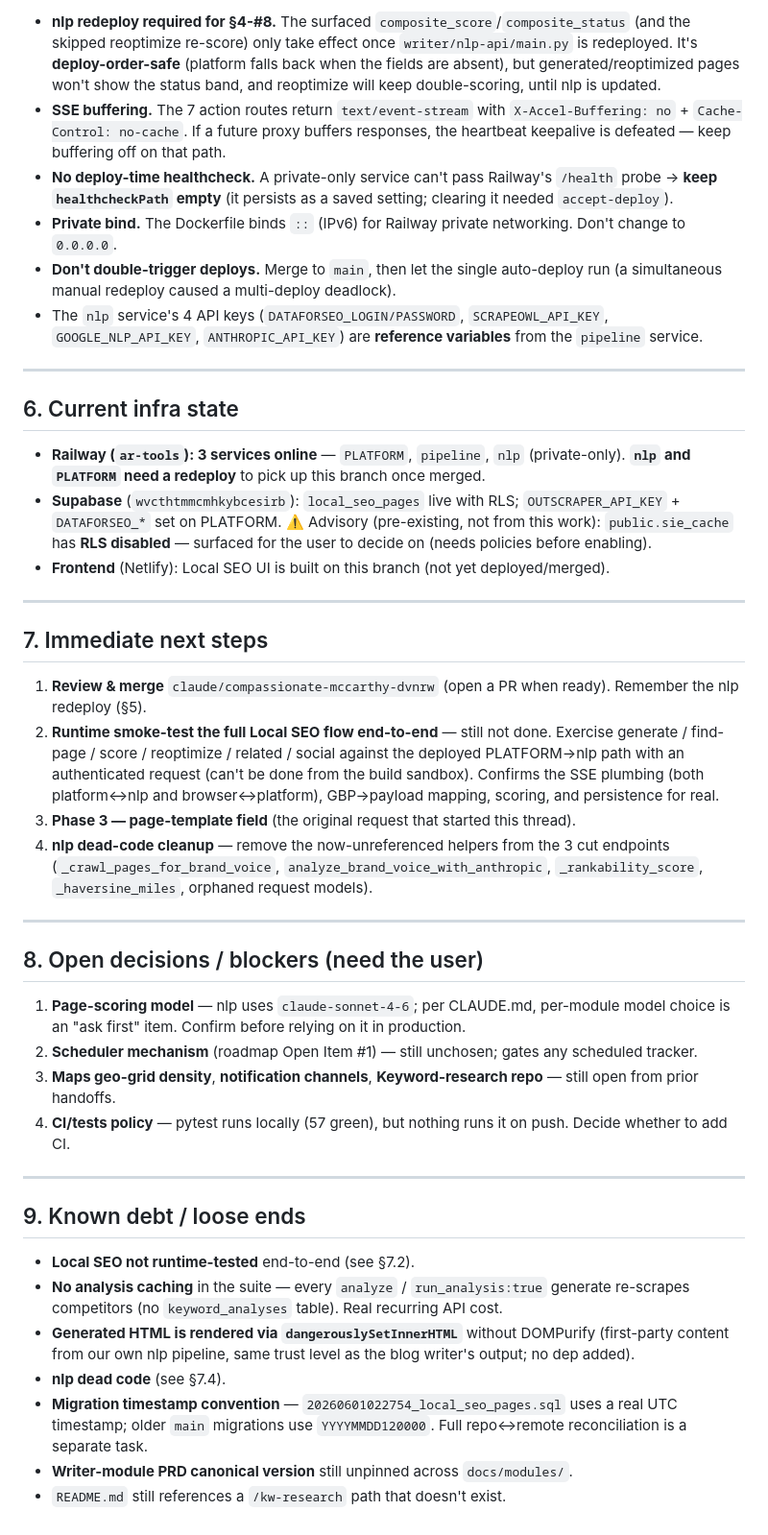
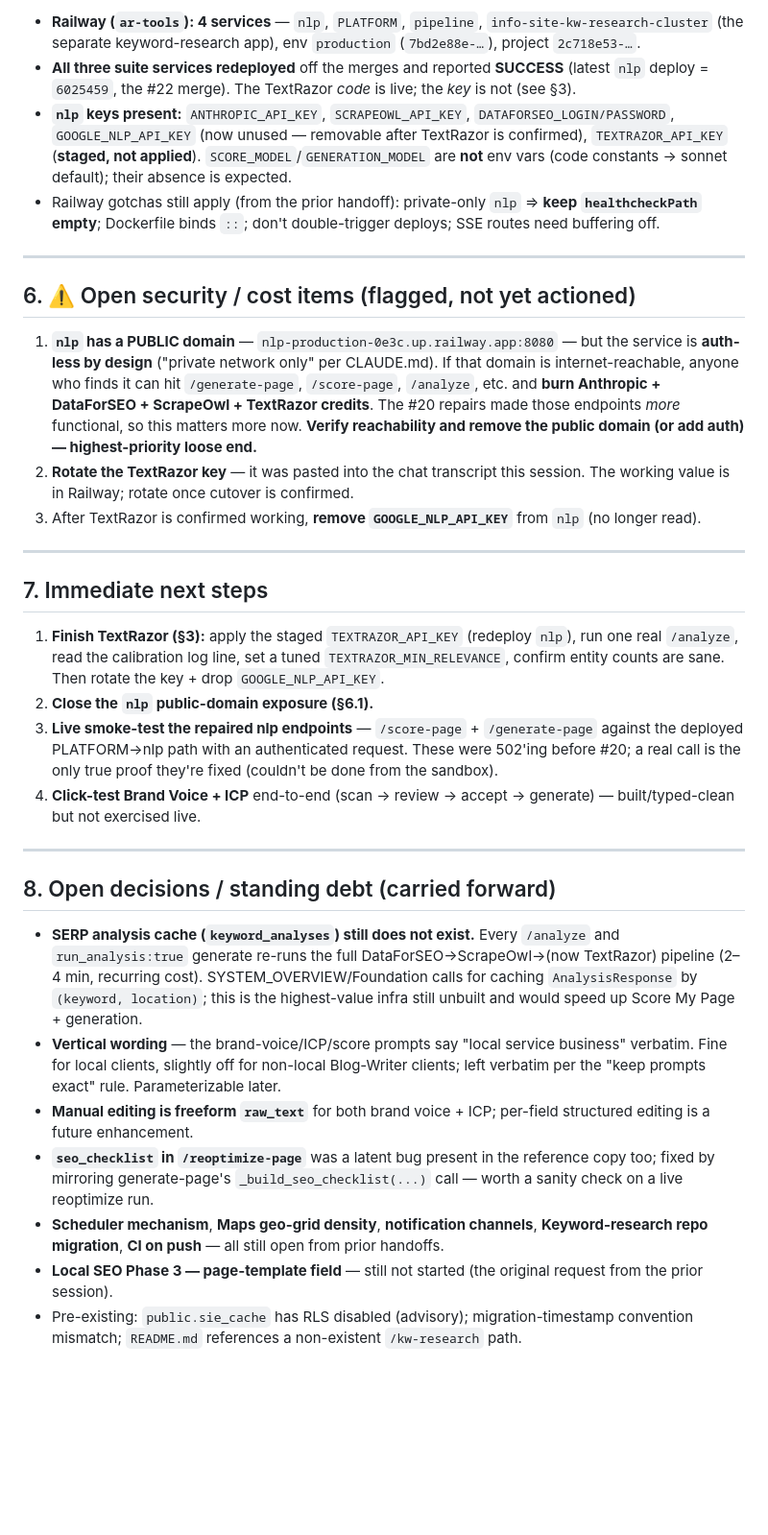
Before and after one commit to kssabraw/ar-tools, a Markdown page: HANDOFF.md, the part around one of its changes. Shown at 96% size. Rendered like a GitHub page; blank space fills up the shorter version.

```diff
--- a/HANDOFF.md
+++ b/HANDOFF.md
@@ -79,45 +64,34 @@ The Phase-2 build was reviewed adversarially; all findings are fixed on-branch.
 
-- **nlp redeploy required for §4-#8.** The surfaced `composite_score`/`composite_status` (and the skipped reoptimize re-score) only take effect once `writer/nlp-api/main.py` is redeployed. It's **deploy-order-safe** (platform falls back when the fields are absent), but generated/reoptimized pages won't show the status band, and reoptimize will keep double-scoring, until nlp is updated.
-- **SSE buffering.** The 7 action routes return `text/event-stream` with `X-Accel-Buffering: no` + `Cache-Control: no-cache`. If a future proxy buffers responses, the heartbeat keepalive is defeated — keep buffering off on that path.
-- **No deploy-time healthcheck.** A private-only service can't pass Railway's `/health` probe → **keep `healthcheckPath` empty** (it persists as a saved setting; clearing it needed `accept-deploy`).
-- **Private bind.** The Dockerfile binds `::` (IPv6) for Railway private networking. Don't change to `0.0.0.0`.
-- **Don't double-trigger deploys.** Merge to `main`, then let the single auto-deploy run (a simultaneous manual redeploy caused a multi-deploy deadlock).
-- The `nlp` service's 4 API keys (`DATAFORSEO_LOGIN/PASSWORD`, `SCRAPEOWL_API_KEY`, `GOOGLE_NLP_API_KEY`, `ANTHROPIC_API_KEY`) are **reference variables** from the `pipeline` service.
+- **Railway (`ar-tools`): 4 services** — `nlp`, `PLATFORM`, `pipeline`, `info-site-kw-research-cluster` (the separate keyword-research app), env `production` (`7bd2e88e-…`), project `2c718e53-…`.
+- **All three suite services redeployed** off the merges and reported **SUCCESS** (latest `nlp` deploy = `6025459`, the #22 merge). The TextRazor *code* is live; the *key* is not (see §3).
+- **`nlp` keys present:** `ANTHROPIC_API_KEY`, `SCRAPEOWL_API_KEY`, `DATAFORSEO_LOGIN/PASSWORD`, `GOOGLE_NLP_API_KEY` (now unused — removable after TextRazor is confirmed), `TEXTRAZOR_API_KEY` (**staged, not applied**). `SCORE_MODEL`/`GENERATION_MODEL` are **not** env vars (code constants → sonnet default); their absence is expected.
+- Railway gotchas still apply (from the prior handoff): private-only `nlp` ⇒ **keep `healthcheckPath` empty**; Dockerfile binds `::`; don't double-trigger deploys; SSE routes need buffering off.
 
 ---
 
-## 6. Current infra state
+## 6. ⚠️ Open security / cost items (flagged, not yet actioned)
 
-- **Railway (`ar-tools`): 3 services online** — `PLATFORM`, `pipeline`, `nlp` (private-only). **`nlp` and `PLATFORM` need a redeploy** to pick up this branch once merged.
-- **Supabase** (`wvcthtmmcmhkybcesirb`): `local_seo_pages` live with RLS; `OUTSCRAPER_API_KEY` + `DATAFORSEO_*` set on PLATFORM. ⚠️ Advisory (pre-existing, not from this work): `public.sie_cache` has **RLS disabled** — surfaced for the user to decide on (needs policies before enabling).
-- **Frontend** (Netlify): Local SEO UI is built on this branch (not yet deployed/merged).
+1. **`nlp` has a PUBLIC domain** — `nlp-production-0e3c.up.railway.app:8080` — but the service is **auth-less by design** ("private network only" per CLAUDE.md). If that domain is internet-reachable, anyone who finds it can hit `/generate-page`, `/score-page`, `/analyze`, etc. and **burn Anthropic + DataForSEO + ScrapeOwl + TextRazor credits**. The #20 repairs made those endpoints *more* functional, so this matters more now. **Verify reachability and remove the public domain (or add auth) — highest-priority loose end.**
+2. **Rotate the TextRazor key** — it was pasted into the chat transcript this session. The working value is in Railway; rotate once cutover is confirmed.
+3. After TextRazor is confirmed working, **remove `GOOGLE_NLP_API_KEY`** from `nlp` (no longer read).
 
 ---
 
 ## 7. Immediate next steps
 
-1. **Review & merge** `claude/compassionate-mccarthy-dvnrw` (open a PR when ready). Remember the nlp redeploy (§5).
-2. **Runtime smoke-test the full Local SEO flow end-to-end** — still not done. Exercise generate / find-page / score / reoptimize / related / social against the deployed PLATFORM→nlp path with an authenticated request (can't be done from the build sandbox). Confirms the SSE plumbing (both platform↔nlp and browser↔platform), GBP→payload mapping, scoring, and persistence for real.
-3. **Phase 3 — page-template field** (the original request that started this thread).
-4. **nlp dead-code cleanup** — remove the now-unreferenced helpers from the 3 cut endpoints (`_crawl_pages_for_brand_voice`, `analyze_brand_voice_with_anthropic`, `_rankability_score`, `_haversine_miles`, orphaned request models).
+1. **Finish TextRazor (§3):** apply the staged `TEXTRAZOR_API_KEY` (redeploy `nlp`), run one real `/analyze`, read the calibration log line, set a tuned `TEXTRAZOR_MIN_RELEVANCE`, confirm entity counts are sane. Then rotate the key + drop `GOOGLE_NLP_API_KEY`.
+2. **Close the `nlp` public-domain exposure (§6.1).**
+3. **Live smoke-test the repaired nlp endpoints** — `/score-page` + `/generate-page` against the deployed PLATFORM→nlp path with an authenticated request. These were 502'ing before #20; a real call is the only true proof they're fixed (couldn't be done from the sandbox).
+4. **Click-test Brand Voice + ICP** end-to-end (scan → review → accept → generate) — built/typed-clean but not exercised live.
 
 ---
 
-## 8. Open decisions / blockers (need the user)
+## 8. Open decisions / standing debt (carried forward)
 
-1. **Page-scoring model** — nlp uses `claude-sonnet-4-6`; per CLAUDE.md, per-module model choice is an "ask first" item. Confirm before relying on it in production.
-2. **Scheduler mechanism** (roadmap Open Item #1) — still unchosen; gates any scheduled tracker.
-3. **Maps geo-grid density**, **notification channels**, **Keyword-research repo** — still open from prior handoffs.
-4. **CI/tests policy** — pytest runs locally (57 green), but nothing runs it on push. Decide whether to add CI.
-
----
-
-## 9. Known debt / loose ends
-
-- **Local SEO not runtime-tested** end-to-end (see §7.2).
-- **No analysis caching** in the suite — every `analyze` / `run_analysis:true` generate re-scrapes competitors (no `keyword_analyses` table). Real recurring API cost.
-- **Generated HTML is rendered via `dangerouslySetInnerHTML`** without DOMPurify (first-party content from our own nlp pipeline, same trust level as the blog writer's output; no dep added).
-- **nlp dead code** (see §7.4).
-- **Migration timestamp convention** — `20260601022754_local_seo_pages.sql` uses a real UTC timestamp; older `main` migrations use `YYYYMMDD120000`. Full repo↔remote reconciliation is a separate task.
-- **Writer-module PRD canonical version** still unpinned across `docs/modules/`.
-- `README.md` still references a `/kw-research` path that doesn't exist.
+- **SERP analysis cache (`keyword_analyses`) still does not exist.** Every `/analyze` and `run_analysis:true` generate re-runs the full DataForSEO→ScrapeOwl→(now TextRazor) pipeline (2–4 min, recurring cost). SYSTEM_OVERVIEW/Foundation calls for caching `AnalysisResponse` by `(keyword, location)`; this is the highest-value infra still unbuilt and would speed up Score My Page + generation.
+- **Vertical wording** — the brand-voice/ICP/score prompts say "local service business" verbatim. Fine for local clients, slightly off for non-local Blog-Writer clients; left verbatim per the "keep prompts exact" rule. Parameterizable later.
+- **Manual editing is freeform `raw_text`** for both brand voice + ICP; per-field structured editing is a future enhancement.
+- **`seo_checklist` in `/reoptimize-page`** was a latent bug present in the reference copy too; fixed by mirroring generate-page's `_build_seo_checklist(...)` call — worth a sanity check on a live reoptimize run.
+- **Scheduler mechanism**, **Maps geo-grid density**, **notification channels**, **Keyword-research repo migration**, **CI on push** — all still open from prior handoffs.
+- **Local SEO Phase 3 — page-template field** — still not started (the original request from the prior session).
+- Pre-existing: `public.sie_cache` has RLS disabled (advisory); migration-timestamp convention mismatch; `README.md` references a non-existent `/kw-research` path.
```
Also changed, not shown: other parts of HANDOFF.md (+37 -52 lines).
